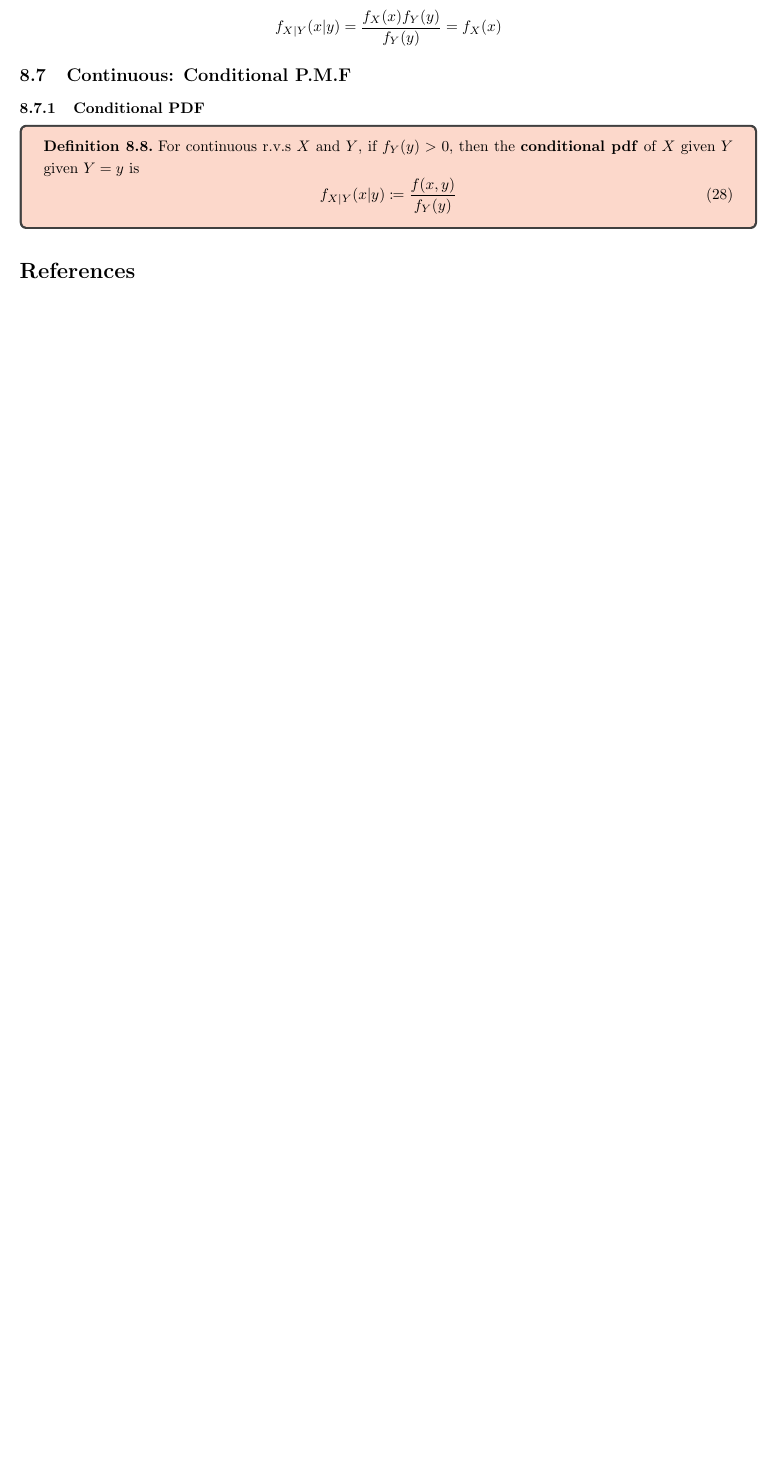
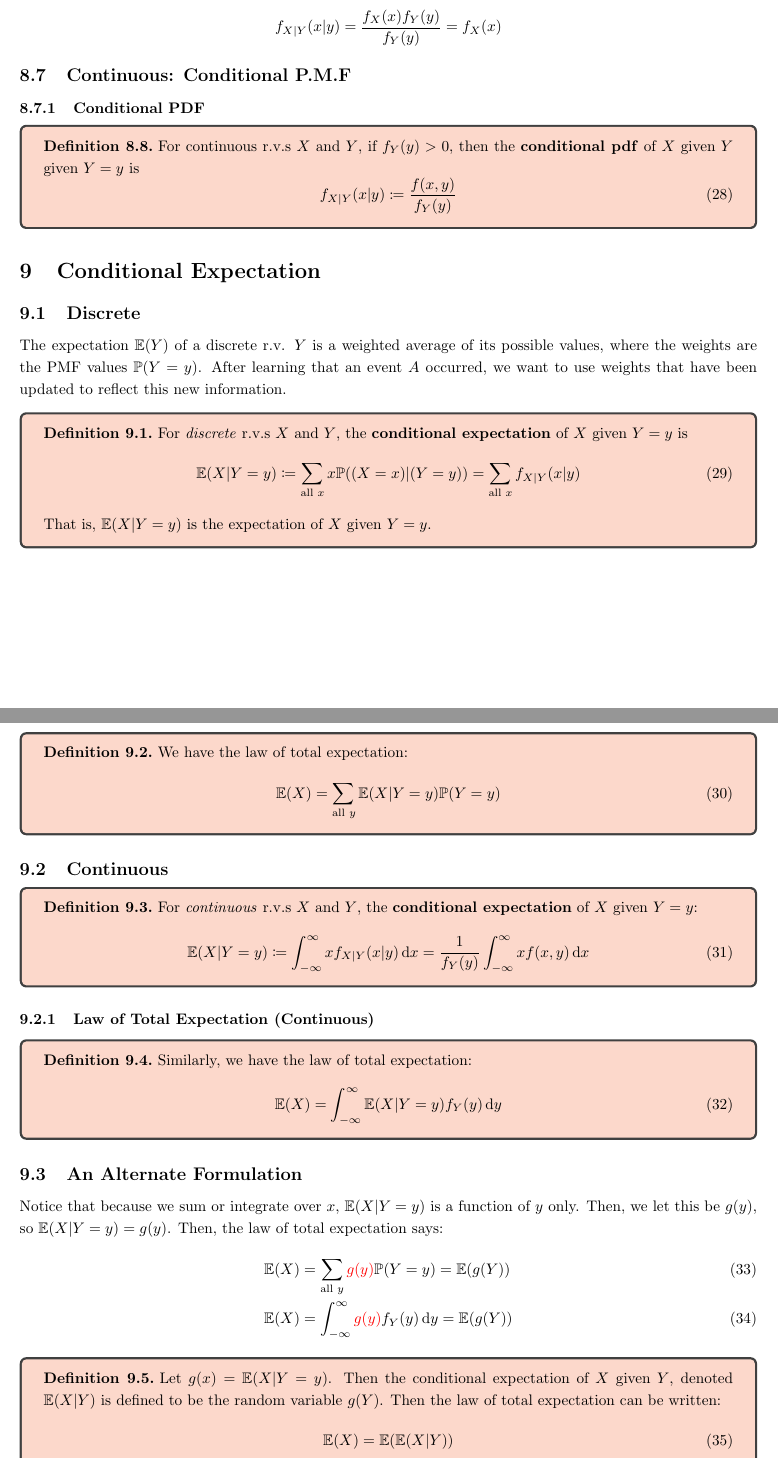
Before and after one commit to michael-hoon/ESD_Notes, a LaTeX document (40.017 Probability & Statistics/LectureNotes/main.tex): part of page 16 of 16 before the commit and two parts of pages 16 and 17 of 19 after it, the two joined at a grey line, cut so that both start at the same text, the shorter picture padded with empty space. Compiled offline with pdfLaTeX.

Commit message:
w4c1 probstats

```diff
--- a/40.017 Probability & Statistics/LectureNotes/main.tex
+++ b/40.017 Probability & Statistics/LectureNotes/main.tex
@@ -622,4 +622,50 @@ The most general description of the joint distribution of two r.v.s is the joint
 \end{definition}
 
 
+\section{Conditional Expectation}
 
+\subsection{Discrete}
+
+The expectation $\mathbb{E}(Y)$ of a discrete r.v. $Y$ is a weighted average of its possible values, where the weights are the PMF values $\mathbb{P}(Y = y)$. After learning that an event $A$ occurred, we want to use weights that have been updated to reflect this new information.
+
+\begin{definition}
+    For \textit{discrete} r.v.s $X$ and $Y$, the \textbf{conditional expectation} of $X$ given $Y = y$ is \begin{equation}
+        \mathbb{E}(X | Y = y) \coloneq \sum_{\text{all } x} x \mathbb{P}((X = x) | (Y = y)) = \sum_{\text{all }x }f_{X | Y} (x|y)
+    \end{equation} That is, $\mathbb{E}(X | Y = y)$ is the expectation of $X$ given $Y = y$.
+\end{definition}
+
+\subsubsection{Law of Total Expectation (Discrete)}
+
+\begin{definition}
+    We have the law of total expectation: \begin{equation}
+        \mathbb{E}(X) = \sum_{\text{all } y} \mathbb{E}(X | Y = y) \mathbb{P}(Y = y)
+    \end{equation}
+\end{definition}
+
+\subsection{Continuous}
+
+\begin{definition}
+    For \textit{continuous} r.v.s $X$ and $Y$, the \textbf{conditional expectation} of $X$ given $Y = y$: \begin{equation}
+        \mathbb{E}(X | Y = y) \coloneq \int_{-\infty}^{\infty} x f_{X | Y} (x | y) \, \mathrm{d}x = \frac{1}{f_Y (y)} \int_{-\infty}^{\infty} xf(x,y) \, \mathrm{d}x
+    \end{equation}
+\end{definition}
+
+\subsubsection{Law of Total Expectation (Continuous)}
+
+\begin{definition}
+    Similarly, we have the law of total expectation: \begin{equation}
+        \mathbb{E}(X) = \int_{-\infty}^{\infty} \mathbb{E}(X | Y = y) f_Y (y) \, \mathrm{d}y
+    \end{equation}
+\end{definition}
+
+\subsection{An Alternate Formulation}
+
+Notice that because we sum or integrate over $x$, $\mathbb{E}(X | Y = y)$ is a function of $y$ only. Then, we let this be $g(y)$, so $\mathbb{E}(X | Y = y) = g(y)$. Then, the law of total expectation says: \begin{align}
+    \mathbb{E}(X) &= \sum_{\text{all } y} \textcolor{red}{g(y)} \mathbb{P}(Y = y) = \mathbb{E}(g(Y)) \\
+    \mathbb{E}(X) &= \int_{-\infty}^{\infty} \textcolor{red}{g(y)} f_Y (y) \, \mathrm{d} y = \mathbb{E}(g(Y))
+\end{align}
+
+\begin{definition}
+    Let $g(x) = \mathbb{E}(X | Y = y)$. Then the conditional expectation of $X$ given $Y$, denoted $ \mathbb{E}(X | Y)$ is defined to be the random variable $g(Y)$. Then the law of total expectation can be written: \begin{equation}
+        \mathbb{E}(X) = \mathbb{E}(\mathbb{E}(X | Y))
+    \end{equation}
```
Also changed, not shown: 40.002 Optimization/LectureNotes/main.tex (+3 -3 lines), 40.002 Optimization/LectureNotes/main.pdf, 40.017 Probability & Statistics/LectureNotes/main.pdf, 40.017 Probability & Statistics/LectureNotes/main.tex (49 more changed lines), 10 other files.
